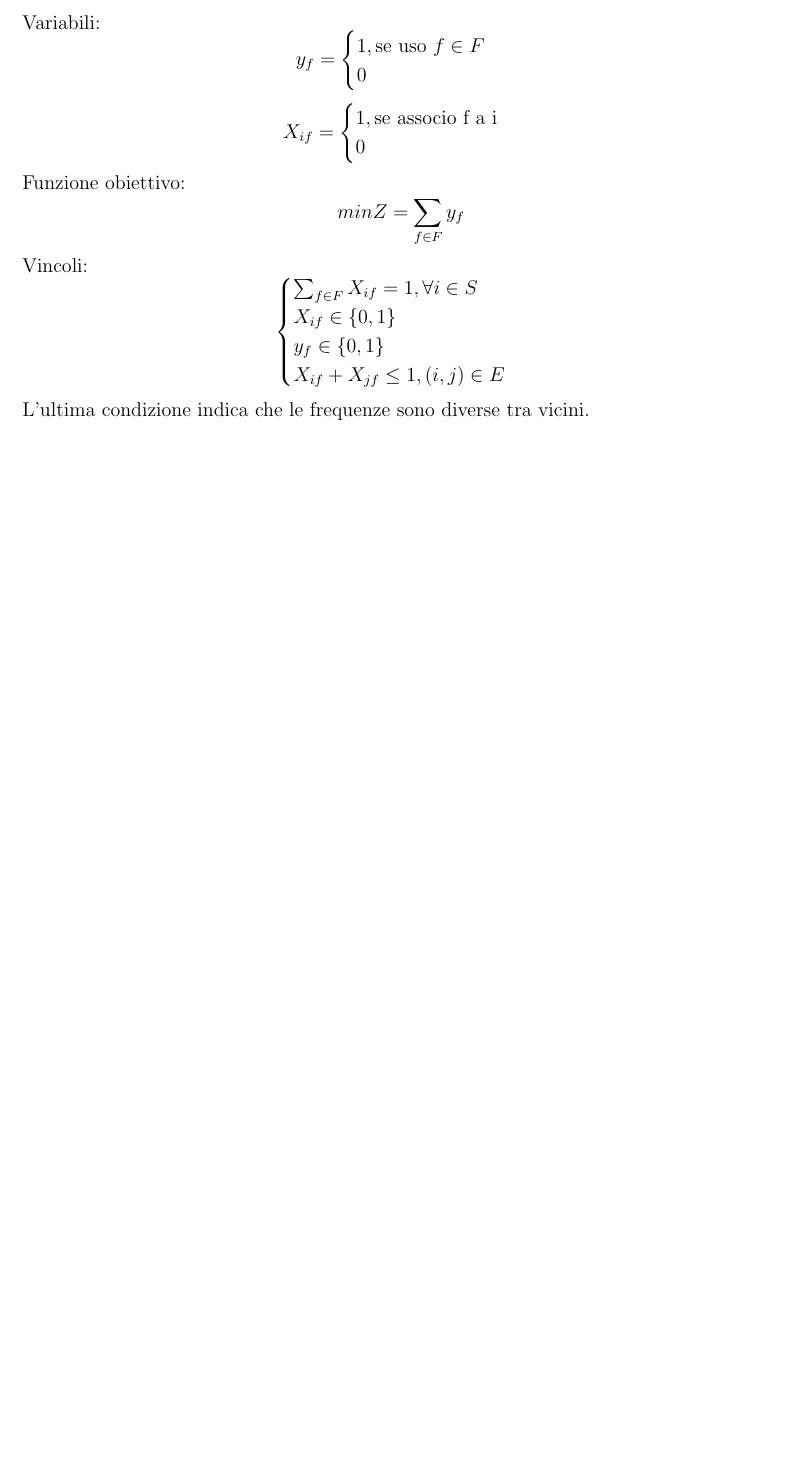
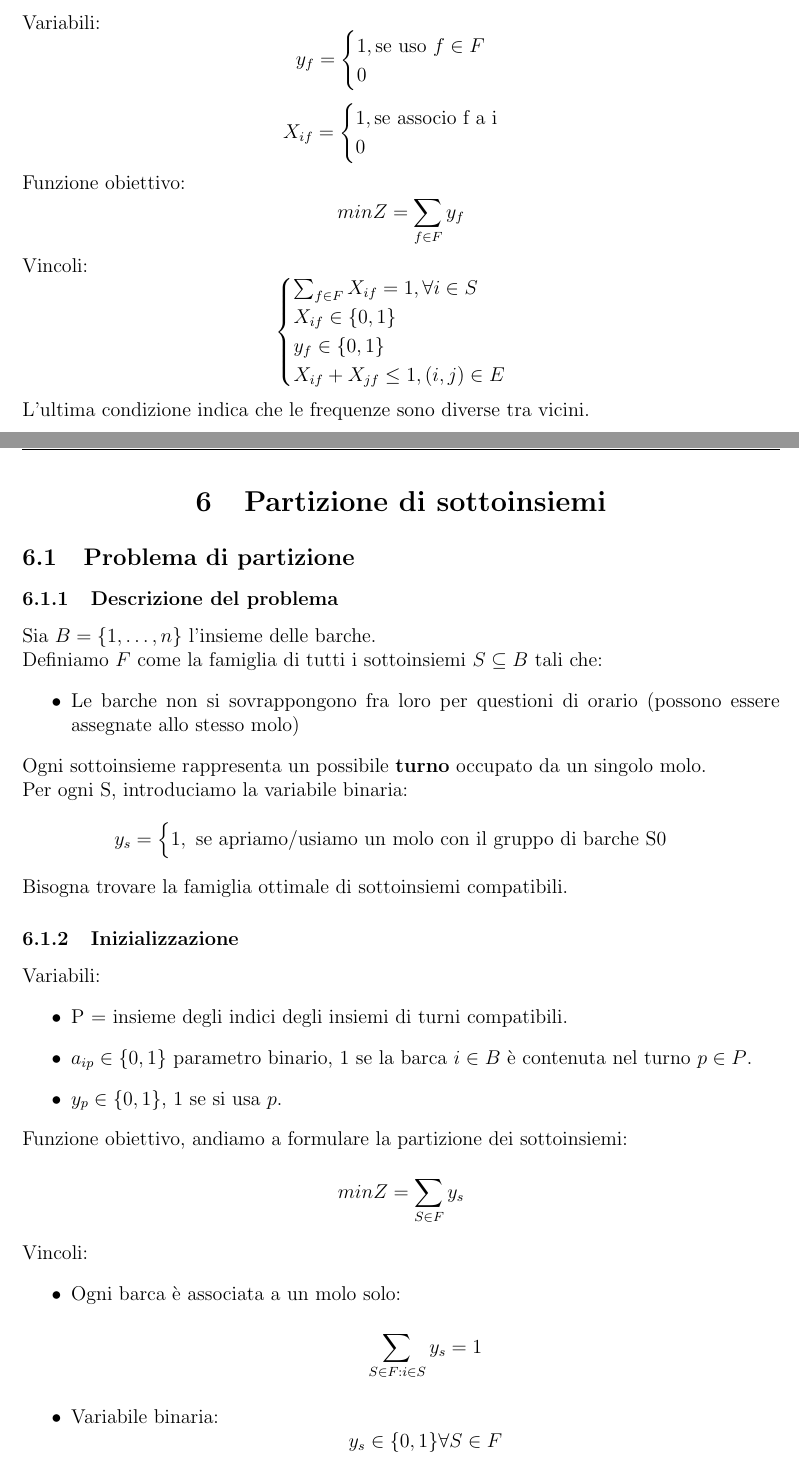
Before and after one commit to Dr1ps/ComputerScienceNotes, a LaTeX document (Year 2/Operational-research/Operational-research.tex): part of page 14 of 14 before the commit and two parts of pages 14 and 15 of 19 after it, the two joined at a grey line, cut so that both start at the same text, the shorter picture padded with empty space. Compiled offline with pdfLaTeX.

Commit message:
Updated RO

```diff
--- a/Year 2/Operational-research/Operational-research.tex
+++ b/Year 2/Operational-research/Operational-research.tex
@@ -6,6 +6,7 @@
 \usepackage{hyperref}
 \usepackage{pgfplots}
 \usepackage{fancyhdr}
+\usepackage{float}
 \usepackage{graphicx}
 \usepackage{listings}
 \usepackage{listing}
@@ -468,3 +469,41 @@ Vincoli:
 \end{cases}
 \]
 L'ultima condizione indica che le frequenze sono diverse tra vicini.
+
+\section{Partizione di sottoinsiemi}
+\subsection{Problema di partizione}
+\subsubsection{Descrizione del problema}
+Sia $B = \{1,\ldots,n\}$ l'insieme delle barche.\\
+Definiamo $F$ come la famiglia di tutti i sottoinsiemi $S \subseteq B$ tali che:
+\begin{itemize}
+    \item Le barche non si sovrappongono fra loro per questioni di orario (possono essere assegnate allo stesso molo)
+\end{itemize}
+Ogni sottoinsieme rappresenta un possibile \textbf{turno} occupato da un singolo molo.\\
+Per ogni S, introduciamo la variabile binaria:
+\[
+y_s = \begin{cases}
+    1, \text{ se apriamo/usiamo un molo con il gruppo di barche S}
+    0
+\end{cases}
+\]
+Bisogna trovare la famiglia ottimale di sottoinsiemi compatibili.
+\subsubsection{Inizializzazione}
+Variabili:
+\begin{itemize}
+    \item P = insieme degli indici degli insiemi di turni compatibili.
+    \item $a_{ip} \in \{0,1\}$ parametro binario, 1 se la barca $i \in B$ è contenuta nel turno $p \in P$.
+    \item $y_p \in \{0,1\}$, 1 se si usa $p$.
+\end{itemize}
+Funzione obiettivo, andiamo a formulare la partizione dei sottoinsiemi:
+\[
+minZ = \sum_{S \in F}^{} y_s
+\]
+Vincoli:
+\begin{itemize}
+    \item Ogni barca è associata a un molo solo:
+    \[
+    \sum_{S \in F: i \in S}^{} y_s = 1
+    \]
+    \item Variabile binaria:
+    \[
+    y_s \in \{0,1\} \forall S \in F
@@ -470,0 +516,3 @@ L'ultima condizione indica che le frequenze sono diverse tra vicini.
+    \label{fig:boats}
+\end{figure}
+A questo punto si potrebbe sviluppare una matrice per capire le partizioni:
```
Also changed, not shown: Year 2/Operational-research/Operational-research.pdf, Year 2/Operational-research/images/boatTable.png (added), Year 2/Operational-research/images/boats.png (added), Year 2/Operational-research/images/instradamento.png (added), Year 2/Operational-research/Operational-research.tex (65 more changed lines), 7 other files.
